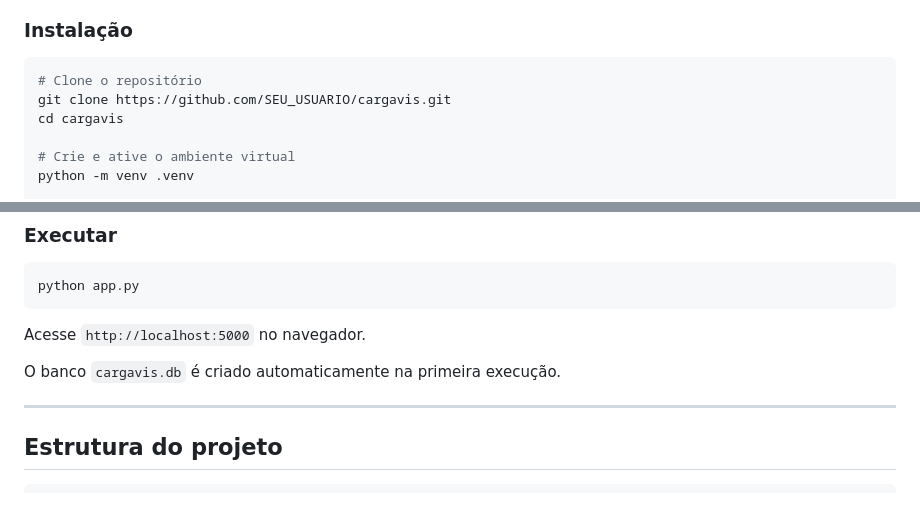
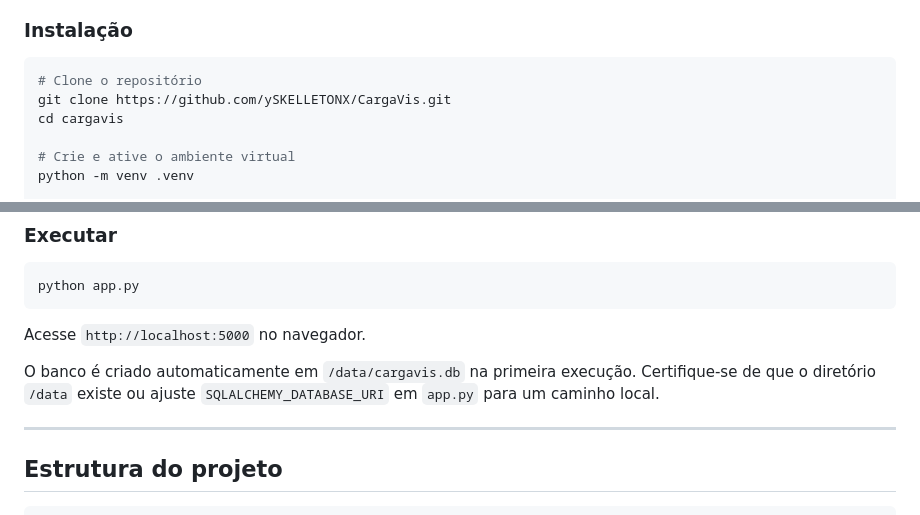
Before and after one commit to ySKELLETONX/CargaVis, a Markdown page: README.md, 2 parts joined by grey strips. GitHub-like rendering.

Commit message:
Corrige README: URL do repositório e caminho do banco
Co-Authored-By: Claude Sonnet 4.6 <noreply@anthropic.com>

````diff
--- a/README.md
+++ b/README.md
@@ -52,7 +52,7 @@ CargaVis resolve o problema de bin packing 3D para logística: dado um veículo
 
 ```bash
 # Clone o repositório
-git clone https://github.com/SEU_USUARIO/cargavis.git
+git clone https://github.com/ySKELLETONX/CargaVis.git
 cd cargavis
 
 # Crie e ative o ambiente virtual
@@ -76,7 +76,7 @@ python app.py
 
 Acesse `http://localhost:5000` no navegador.
 
-O banco `cargavis.db` é criado automaticamente na primeira execução.
+O banco é criado automaticamente em `/data/cargavis.db` na primeira execução. Certifique-se de que o diretório `/data` existe ou ajuste `SQLALCHEMY_DATABASE_URI` em `app.py` para um caminho local.
 
 ---
 
````
